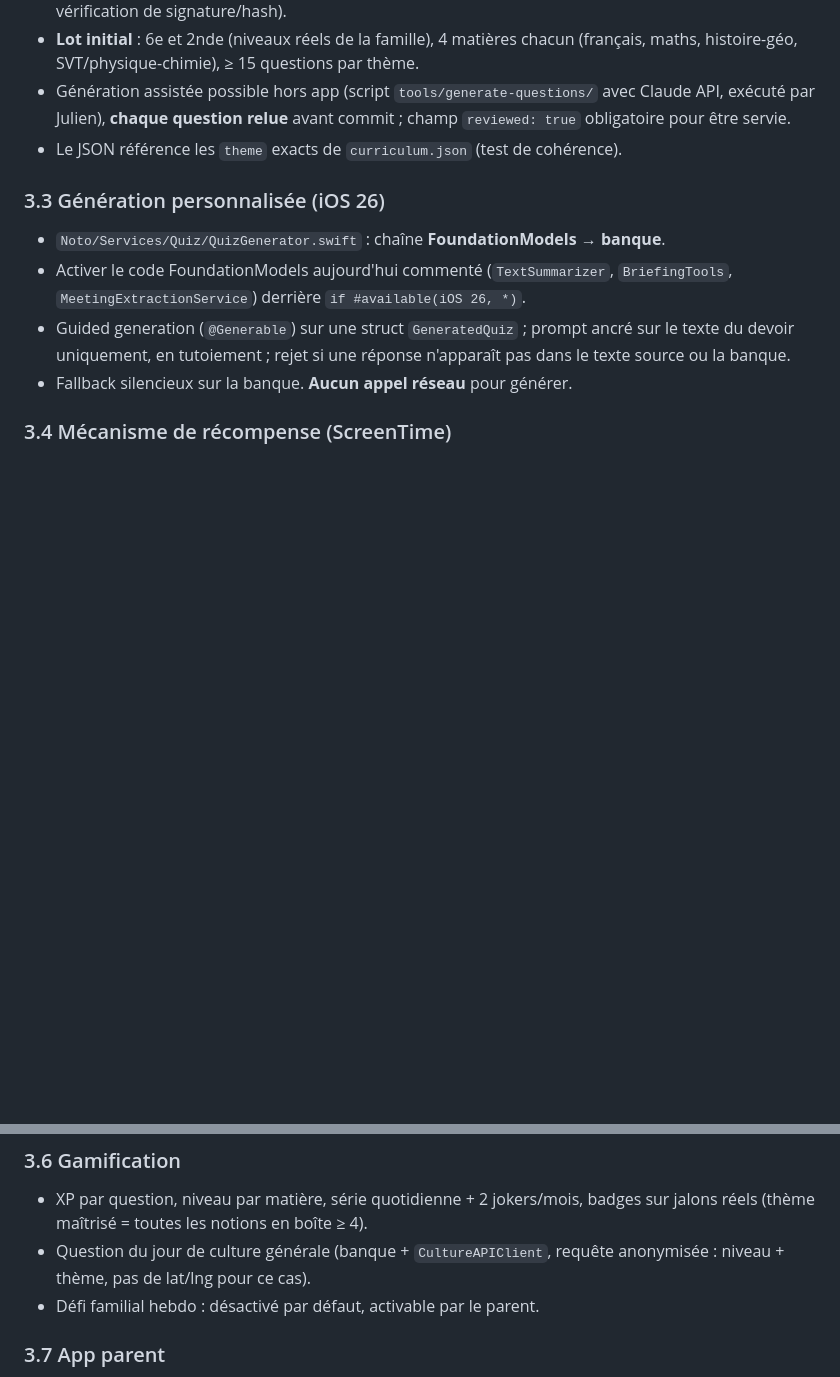
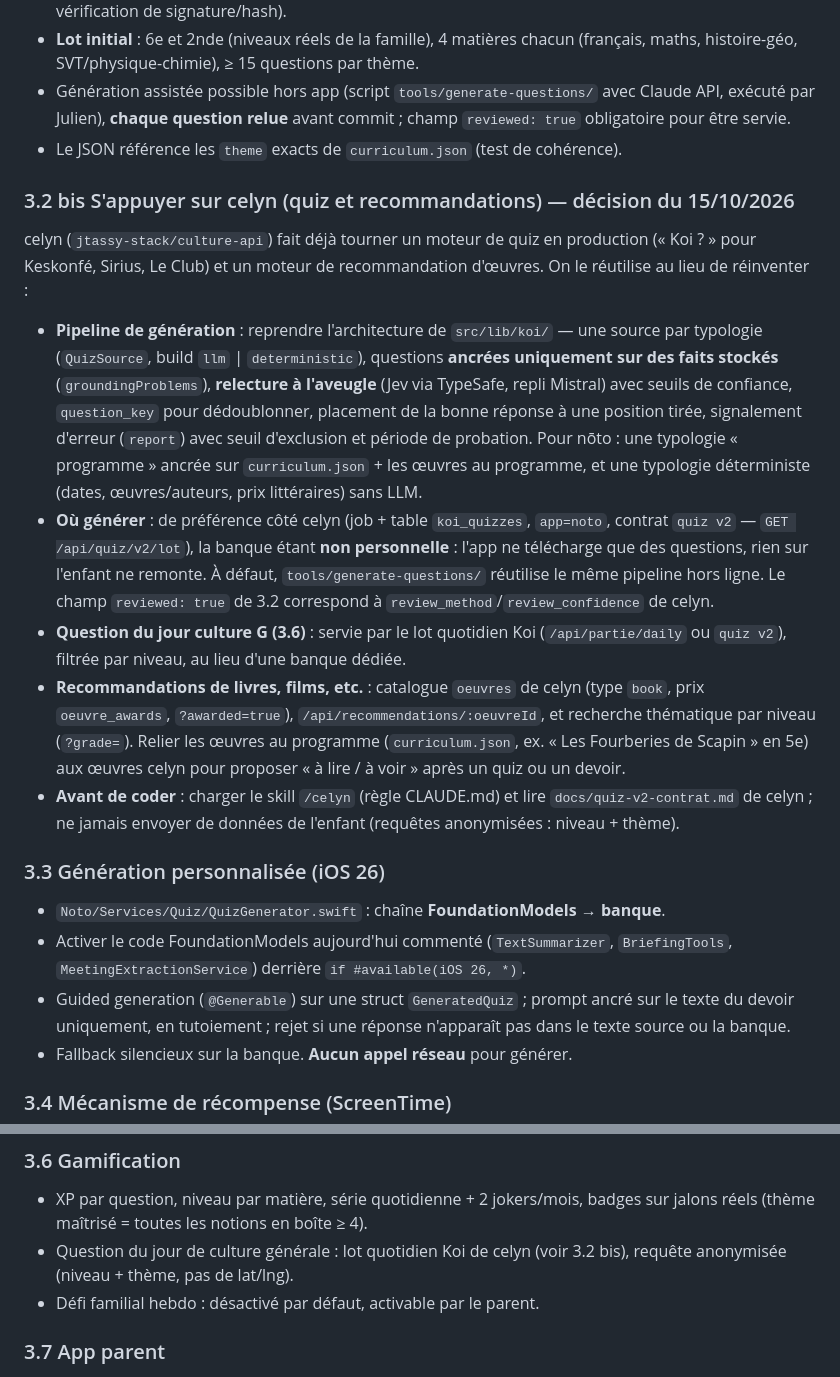
Before and after one commit to jtassy-stack/noto, a Markdown page: docs/PLAN_REVISIONS_KMP_ANDROID.md, 2 parts joined by grey strips. GitHub-like rendering; blank space fills up the shorter version.

Commit message:
docs(plan): Phase 3 s'appuie sur celyn pour les quiz et les recommandations
Co-Authored-By: Claude Opus 5.5 <noreply@anthropic.com>

```diff
--- a/docs/PLAN_REVISIONS_KMP_ANDROID.md
+++ b/docs/PLAN_REVISIONS_KMP_ANDROID.md
@@ -109,6 +109,14 @@ Tests : 100 % des branches de `RewardPolicy`, `SpacedRepetition`, `QuizSourceSel
 - Génération assistée possible hors app (script `tools/generate-questions/` avec Claude API, exécuté par Julien), **chaque question relue** avant commit ; champ `reviewed: true` obligatoire pour être servie.
 - Le JSON référence les `theme` exacts de `curriculum.json` (test de cohérence).
 
+### 3.2 bis S'appuyer sur celyn (quiz et recommandations) — décision du 15/10/2026
+celyn (`jtassy-stack/culture-api`) fait déjà tourner un moteur de quiz en production (« Koi ? » pour Keskonfé, Sirius, Le Club) et un moteur de recommandation d'œuvres. On le réutilise au lieu de réinventer :
+- **Pipeline de génération** : reprendre l'architecture de `src/lib/koi/` — une source par typologie (`QuizSource`, build `llm` | `deterministic`), questions **ancrées uniquement sur des faits stockés** (`groundingProblems`), **relecture à l'aveugle** (Jev via TypeSafe, repli Mistral) avec seuils de confiance, `question_key` pour dédoublonner, placement de la bonne réponse à une position tirée, signalement d'erreur (`report`) avec seuil d'exclusion et période de probation. Pour nōto : une typologie « programme » ancrée sur `curriculum.json` + les œuvres au programme, et une typologie déterministe (dates, œuvres/auteurs, prix littéraires) sans LLM.
+- **Où générer** : de préférence côté celyn (job + table `koi_quizzes`, `app=noto`, contrat `quiz v2` — `GET /api/quiz/v2/lot`), la banque étant **non personnelle** : l'app ne télécharge que des questions, rien sur l'enfant ne remonte. À défaut, `tools/generate-questions/` réutilise le même pipeline hors ligne. Le champ `reviewed: true` de 3.2 correspond à `review_method`/`review_confidence` de celyn.
+- **Question du jour culture G (3.6)** : servie par le lot quotidien Koi (`/api/partie/daily` ou `quiz v2`), filtrée par niveau, au lieu d'une banque dédiée.
+- **Recommandations de livres, films, etc.** : catalogue `oeuvres` de celyn (type `book`, prix `oeuvre_awards`, `?awarded=true`), `/api/recommendations/:oeuvreId`, et recherche thématique par niveau (`?grade=`). Relier les œuvres au programme (`curriculum.json`, ex. « Les Fourberies de Scapin » en 5e) aux œuvres celyn pour proposer « à lire / à voir » après un quiz ou un devoir.
+- **Avant de coder** : charger le skill `/celyn` (règle CLAUDE.md) et lire `docs/quiz-v2-contrat.md` de celyn ; ne jamais envoyer de données de l'enfant (requêtes anonymisées : niveau + thème).
+
 ### 3.3 Génération personnalisée (iOS 26)
 - `Noto/Services/Quiz/QuizGenerator.swift` : chaîne **FoundationModels → banque**.
 - Activer le code FoundationModels aujourd'hui commenté (`TextSummarizer`, `BriefingTools`, `MeetingExtractionService`) derrière `if #available(iOS 26, *)`.
@@ -141,7 +149,7 @@ Remplacer `Noto/Views/ChildHomeView.swift` par `Noto/Views/Child/` :
 
 ### 3.6 Gamification
 - XP par question, niveau par matière, série quotidienne + 2 jokers/mois, badges sur jalons réels (thème maîtrisé = toutes les notions en boîte ≥ 4).
-- Question du jour de culture générale (banque + `CultureAPIClient`, requête anonymisée : niveau + thème, pas de lat/lng pour ce cas).
+- Question du jour de culture générale : lot quotidien Koi de celyn (voir 3.2 bis), requête anonymisée (niveau + thème, pas de lat/lng).
 - Défi familial hebdo : désactivé par défaut, activable par le parent.
 
 ### 3.7 App parent
```
